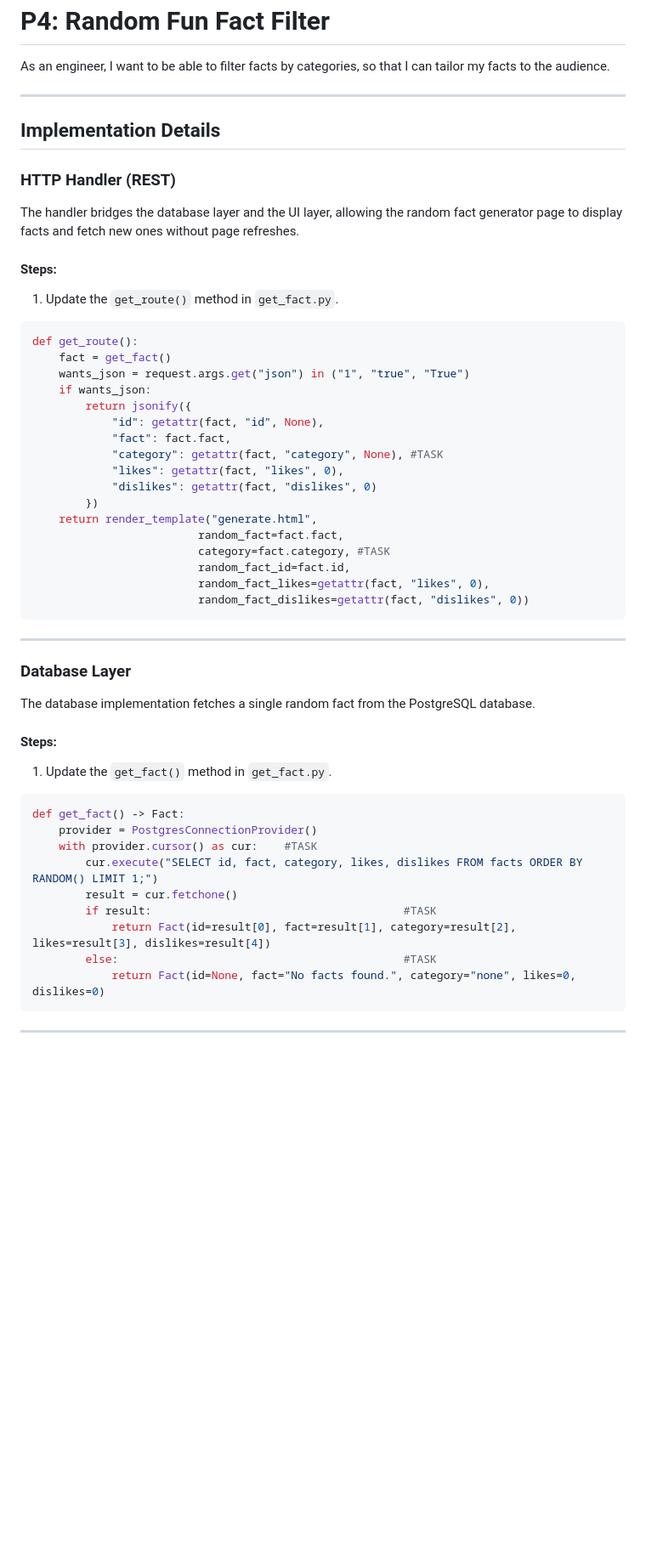
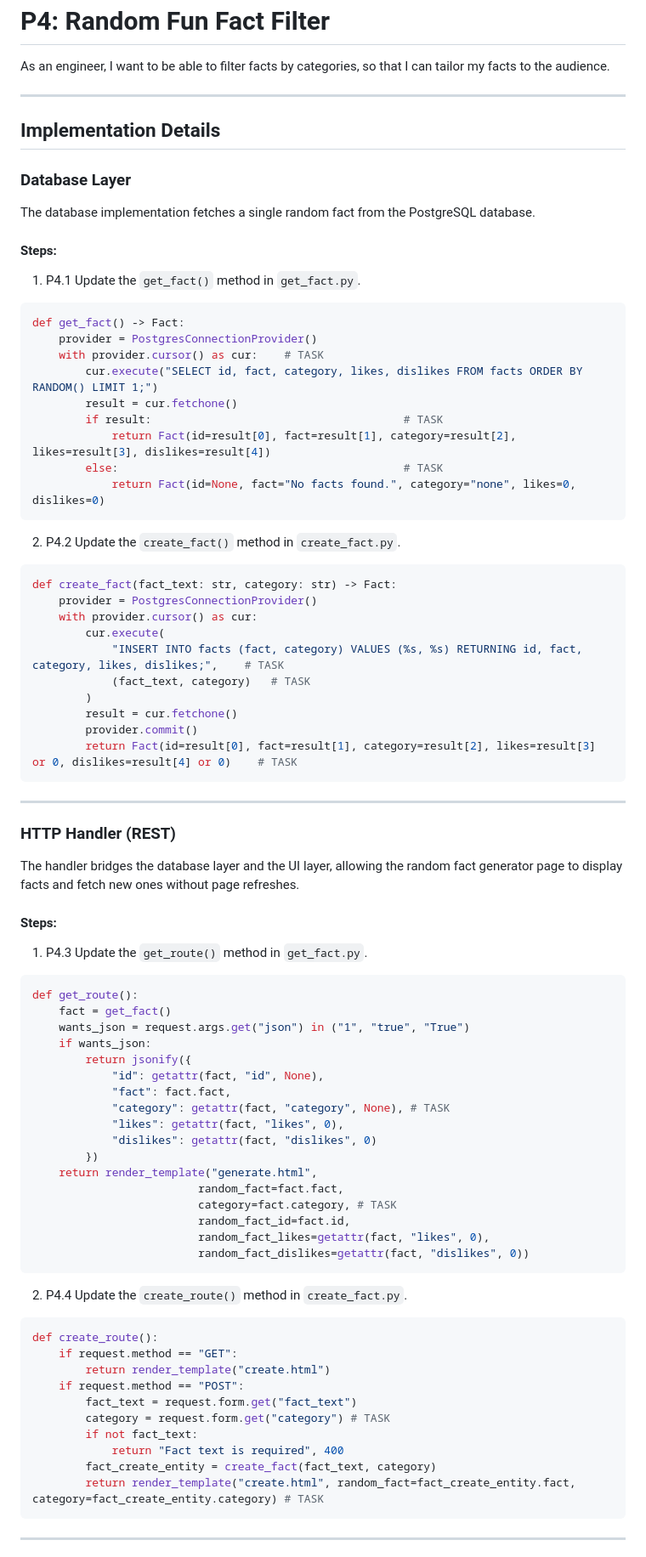
Before and after one commit to jasmine-smith8/stem-project-walkthrough, a Markdown page: user_stories/mentor/stories.md, the part around one of its changes. Shown at 85% size. Drawn GitHub-style; blank space fills up the shorter version.

````diff
--- a/user_stories/mentor/stories.md
+++ b/user_stories/mentor/stories.md
@@ -597,11 +599,45 @@ As an engineer, I want to be able to filter facts by categories, so that I can t
 
 ## Implementation Details
 
+### Database Layer
+The database implementation fetches a single random fact from the PostgreSQL database.
+
+#### Steps:
+1. P4.1 Update the `get_fact()` method in `get_fact.py`.
+
+```python
+def get_fact() -> Fact:
+    provider = PostgresConnectionProvider()
+    with provider.cursor() as cur:    # TASK
+        cur.execute("SELECT id, fact, category, likes, dislikes FROM facts ORDER BY RANDOM() LIMIT 1;")
+        result = cur.fetchone()
+        if result:                                      # TASK
+            return Fact(id=result[0], fact=result[1], category=result[2], likes=result[3], dislikes=result[4])
+        else:                                           # TASK
+            return Fact(id=None, fact="No facts found.", category="none", likes=0, dislikes=0)
+```
+
+2. P4.2 Update the `create_fact()` method in `create_fact.py`.
+
+```python
+def create_fact(fact_text: str, category: str) -> Fact:
+    provider = PostgresConnectionProvider()
+    with provider.cursor() as cur:
+        cur.execute(
+            "INSERT INTO facts (fact, category) VALUES (%s, %s) RETURNING id, fact, category, likes, dislikes;",    # TASK
+            (fact_text, category)   # TASK
+        )
+        result = cur.fetchone()
+        provider.commit()
+        return Fact(id=result[0], fact=result[1], category=result[2], likes=result[3] or 0, dislikes=result[4] or 0)    # TASK
+```
+---
+
 ### HTTP Handler (REST)
 The handler bridges the database layer and the UI layer, allowing the random fact generator page to display facts and fetch new ones without page refreshes.
 
 #### Steps:
-1. Update the `get_route()` method in `get_fact.py`.
+1. P4.3 Update the `get_route()` method in `get_fact.py`.
 
 ```python
 def get_route():
@@ -611,36 +647,31 @@ def get_route():
         return jsonify({
             "id": getattr(fact, "id", None),
             "fact": fact.fact,
-            "category": getattr(fact, "category", None), #TASK
+            "category": getattr(fact, "category", None), # TASK
             "likes": getattr(fact, "likes", 0),
             "dislikes": getattr(fact, "dislikes", 0)
         })
     return render_template("generate.html",
                          random_fact=fact.fact,
-                         category=fact.category, #TASK
+                         category=fact.category, # TASK
                          random_fact_id=fact.id,
                          random_fact_likes=getattr(fact, "likes", 0),
                          random_fact_dislikes=getattr(fact, "dislikes", 0))
 ```
 
----
-
-### Database Layer
-The database implementation fetches a single random fact from the PostgreSQL database.
-
-#### Steps:
-1. Update the `get_fact()` method in `get_fact.py`.
+2. P4.4 Update the `create_route()` method in `create_fact.py`.
 
 ```python
-def get_fact() -> Fact:
-    provider = PostgresConnectionProvider()
-    with provider.cursor() as cur:    #TASK
-        cur.execute("SELECT id, fact, category, likes, dislikes FROM facts ORDER BY RANDOM() LIMIT 1;")
-        result = cur.fetchone()
-        if result:                                      #TASK
-            return Fact(id=result[0], fact=result[1], category=result[2], likes=result[3], dislikes=result[4])
-        else:                                           #TASK
-            return Fact(id=None, fact="No facts found.", category="none", likes=0, dislikes=0)
+def create_route():
+    if request.method == "GET":
+        return render_template("create.html")
+    if request.method == "POST":
+        fact_text = request.form.get("fact_text")
+        category = request.form.get("category") # TASK
+        if not fact_text:
+            return "Fact text is required", 400
+        fact_create_entity = create_fact(fact_text, category)
+        return render_template("create.html", random_fact=fact_create_entity.fact, category=fact_create_entity.category) # TASK
 ```
 
 ---
````
Also changed, not shown: other parts of user_stories/mentor/stories.md (+181 -109 lines), user_stories/student/stories.md (+9 -19 lines).
